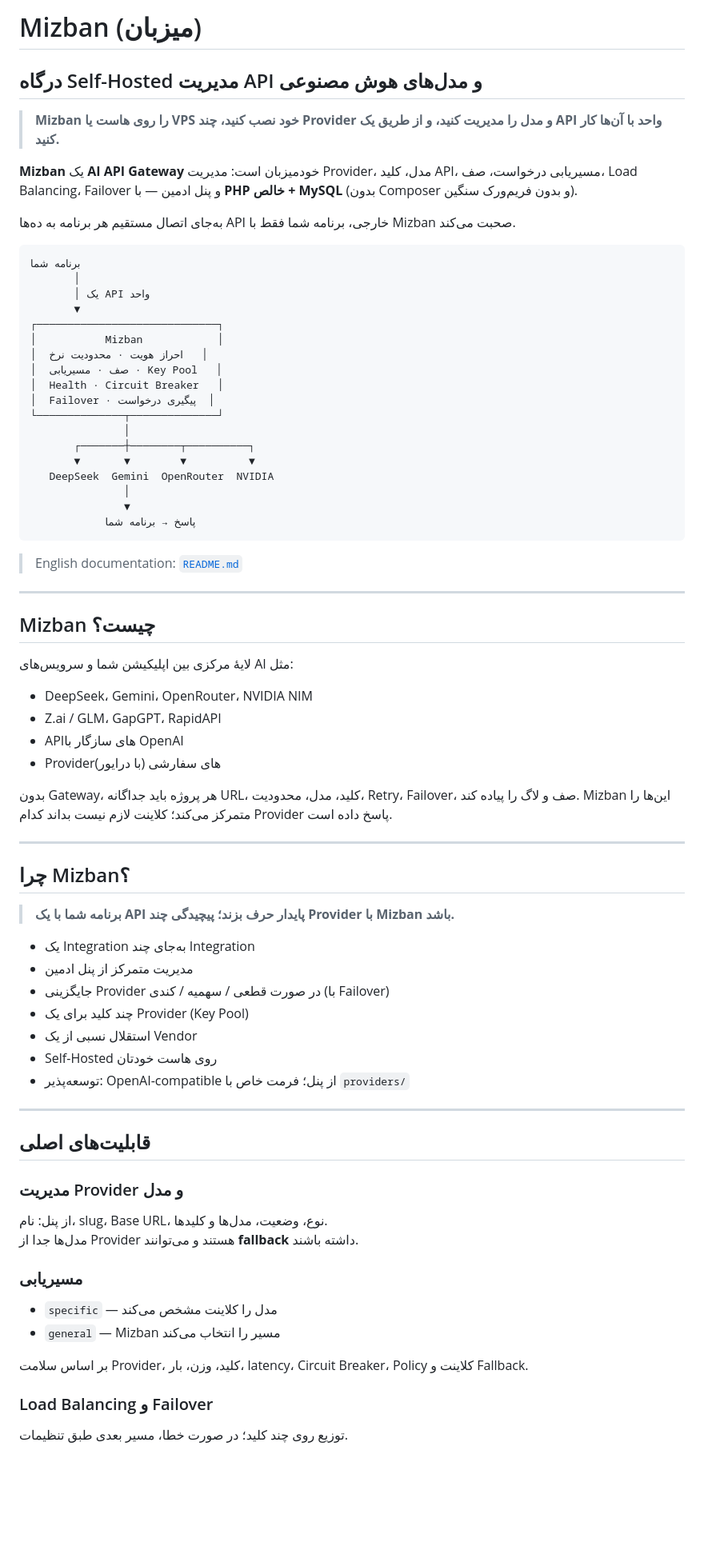
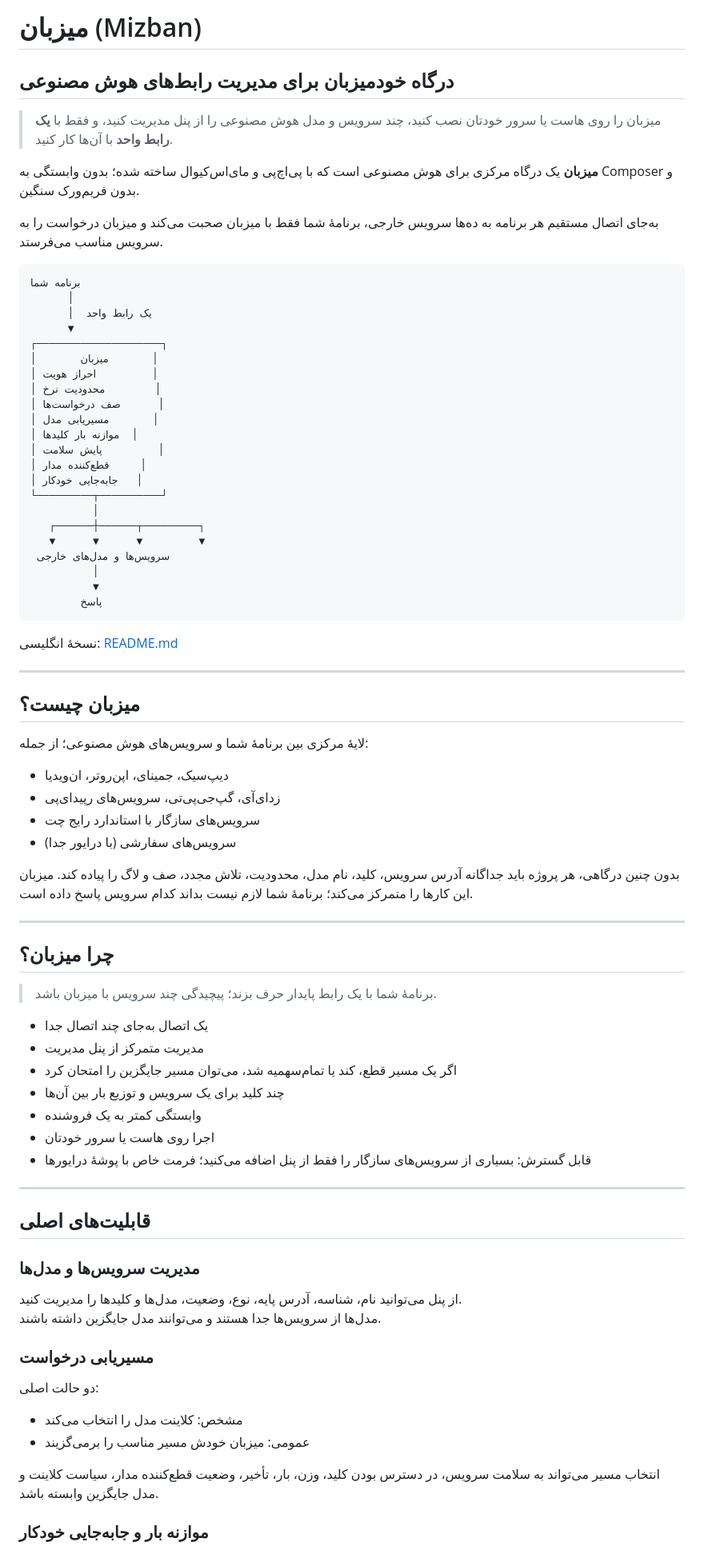
Before and after one commit to rDaeeMaMMaD/mizban, a Markdown page: README.fa.md, the part around one of its changes. Shown at 80% size. GitHub-like rendering; blank space fills up the shorter version.

````diff
--- a/README.fa.md
+++ b/README.fa.md
@@ -1,80 +1,84 @@
-# Mizban (میزبان)
+# میزبان (Mizban)
 
-## درگاه Self-Hosted مدیریت API و مدل‌های هوش مصنوعی
+## درگاه خودمیزبان برای مدیریت رابط‌های هوش مصنوعی
 
-> **Mizban را روی هاست یا VPS خود نصب کنید، چند Provider و مدل را مدیریت کنید، و از طریق یک API واحد با آن‌ها کار کنید.**
+> میزبان را روی هاست یا سرور خودتان نصب کنید، چند سرویس و مدل هوش مصنوعی را از پنل مدیریت کنید، و فقط با **یک رابط واحد** با آن‌ها کار کنید.
 
-**Mizban** یک **AI API Gateway** خودمیزبان است: مدیریت Provider، مدل، کلید API، مسیریابی درخواست، صف، Load Balancing، Failover و پنل ادمین — با **PHP خالص + MySQL** (بدون Composer و بدون فریم‌ورک سنگین).
+**میزبان** یک درگاه مرکزی برای هوش مصنوعی است که با پی‌اچ‌پی و مای‌اس‌کیوال ساخته شده؛ بدون وابستگی به Composer و بدون فریم‌ورک سنگین.
 
-به‌جای اتصال مستقیم هر برنامه به ده‌ها API خارجی، برنامه شما فقط با Mizban صحبت می‌کند.
+به‌جای اتصال مستقیم هر برنامه به ده‌ها سرویس خارجی، برنامهٔ شما فقط با میزبان صحبت می‌کند و میزبان درخواست را به سرویس مناسب می‌فرستد.
 
 ```text
 برنامه شما
-       │
-       │ یک API واحد
-       ▼
-┌─────────────────────────────┐
-│           Mizban            │
-│  احراز هویت · محدودیت نرخ   │
-│  صف · مسیریابی · Key Pool   │
-│  Health · Circuit Breaker   │
-│  Failover · پیگیری درخواست  │
-└──────────────┬──────────────┘
-               │
-       ┌───────┼────────┬──────────┐
-       ▼       ▼        ▼          ▼
-   DeepSeek  Gemini  OpenRouter  NVIDIA
-               │
-               ▼
-            پاسخ → برنامه شما
+      │
+      │  یک رابط واحد
+      ▼
+┌────────────────────┐
+│       میزبان       │
+│ احراز هویت         │
+│ محدودیت نرخ        │
+│ صف درخواست‌ها      │
+│ مسیریابی مدل       │
+│ موازنه بار کلیدها  │
+│ پایش سلامت         │
+│ قطع‌کننده مدار     │
+│ جابه‌جایی خودکار   │
+└─────────┬──────────┘
+          │
+   ┌──────┼──────┬─────────┐
+   ▼      ▼      ▼         ▼
+ سرویس‌ها و مدل‌های خارجی
+          │
+          ▼
+        پاسخ
 ```
 
-> English documentation: [`README.md`](README.md)
+نسخهٔ انگلیسی: [README.md](README.md)
 
 ---
 
-## Mizban چیست؟
+## میزبان چیست؟
 
-لایهٔ مرکزی بین اپلیکیشن شما و سرویس‌های AI مثل:
+لایهٔ مرکزی بین برنامهٔ شما و سرویس‌های هوش مصنوعی؛ از جمله:
 
-* DeepSeek، Gemini، OpenRouter، NVIDIA NIM
-* Z.ai / GLM، GapGPT، RapidAPI
-* APIهای سازگار با OpenAI
-* Providerهای سفارشی (با درایور)
+- دیپ‌سیک، جمینای، اپن‌روتر، ان‌ویدیا
+- زد‌ای‌آی، گپ‌جی‌پی‌تی، سرویس‌های رپیدای‌پی
+- سرویس‌های سازگار با استاندارد رایج چت
+- سرویس‌های سفارشی (با درایور جدا)
 
-بدون Gateway، هر پروژه باید جداگانه URL، کلید، مدل، محدودیت، Retry، Failover، صف و لاگ را پیاده کند. Mizban این‌ها را متمرکز می‌کند؛ کلاینت لازم نیست بداند کدام Provider پاسخ داده است.
+بدون چنین درگاهی، هر پروژه باید جداگانه آدرس سرویس، کلید، نام مدل، محدودیت، تلاش مجدد، صف و لاگ را پیاده کند. میزبان این کارها را متمرکز می‌کند؛ برنامهٔ شما لازم نیست بداند کدام سرویس پاسخ داده است.
 
 ---
 
-## چرا Mizban؟
+## چرا میزبان؟
 
-> **برنامه شما با یک API پایدار حرف بزند؛ پیچیدگی چند Provider با Mizban باشد.**
+> برنامهٔ شما با یک رابط پایدار حرف بزند؛ پیچیدگی چند سرویس با میزبان باشد.
 
-* یک Integration به‌جای چند Integration
-* مدیریت متمرکز از پنل ادمین
-* جایگزینی Provider در صورت قطعی / سهمیه / کندی (با Failover)
-* چند کلید برای یک Provider (Key Pool)
-* استقلال نسبی از یک Vendor
-* Self-Hosted روی هاست خودتان
-* توسعه‌پذیر: OpenAI-compatible از پنل؛ فرمت خاص با `providers/`
+- یک اتصال به‌جای چند اتصال جدا
+- مدیریت متمرکز از پنل مدیریت
+- اگر یک مسیر قطع، کند یا تمام‌سهمیه شد، می‌توان مسیر جایگزین را امتحان کرد
+- چند کلید برای یک سرویس و توزیع بار بین آن‌ها
+- وابستگی کمتر به یک فروشنده
+- اجرا روی هاست یا سرور خودتان
+- قابل گسترش: بسیاری از سرویس‌های سازگار را فقط از پنل اضافه می‌کنید؛ فرمت خاص با پوشهٔ درایورها
 
 ---
 
 ## قابلیت‌های اصلی
 
-### مدیریت Provider و مدل
+### مدیریت سرویس‌ها و مدل‌ها
 
-از پنل: نام، slug، Base URL، نوع، وضعیت، مدل‌ها و کلیدها.
-مدل‌ها جدا از Provider هستند و می‌توانند **fallback** داشته باشند.
+از پنل می‌توانید نام، شناسه، آدرس پایه، نوع، وضعیت، مدل‌ها و کلیدها را مدیریت کنید.
+مدل‌ها از سرویس‌ها جدا هستند و می‌توانند مدل جایگزین داشته باشند.
 
-### مسیریابی
+### مسیریابی درخواست
 
-* `specific` — مدل را کلاینت مشخص می‌کند
-* `general` — Mizban مسیر را انتخاب می‌کند
+دو حالت اصلی:
 
-بر اساس سلامت Provider، کلید، وزن، بار، latency، Circuit Breaker، Policy کلاینت و Fallback.
+- مشخص: کلاینت مدل را انتخاب می‌کند
+- عمومی: میزبان خودش مسیر مناسب را برمی‌گزیند
 
-### Load Balancing و Failover
+انتخاب مسیر می‌تواند به سلامت سرویس، در دسترس بودن کلید، وزن، بار، تأخیر، وضعیت قطع‌کننده مدار، سیاست کلاینت و مدل جایگزین وابسته باشد.
 
-توزیع روی چند کلید؛ در صورت خطا، مسیر بعدی طبق تنظیمات.
+### موازنه بار و جابه‌جایی خودکار
 
````
Also changed, not shown: other parts of README.fa.md (+158 -201 lines).
